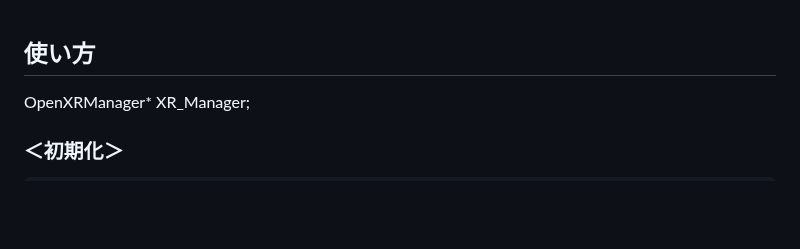
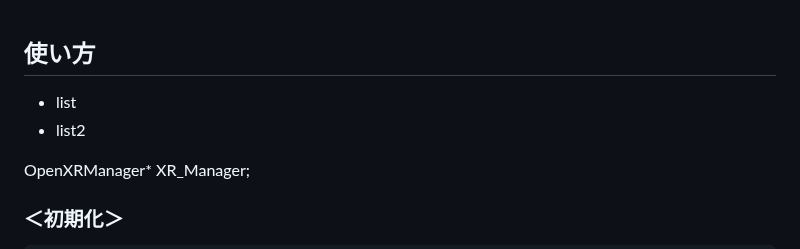
Before and after one commit to SolaGame8/MyDX12Learning, a Markdown page: 250913_OpenXR/README.md, the part around the change. Rendered like a GitHub page; blank space fills up the shorter version.

```diff
--- a/250913_OpenXR/README.md
+++ b/250913_OpenXR/README.md
@@ -2,7 +2,8 @@
 
 ## 使い方
 
-
+- list
+- list2
 
 OpenXRManager* XR_Manager;
 
```
